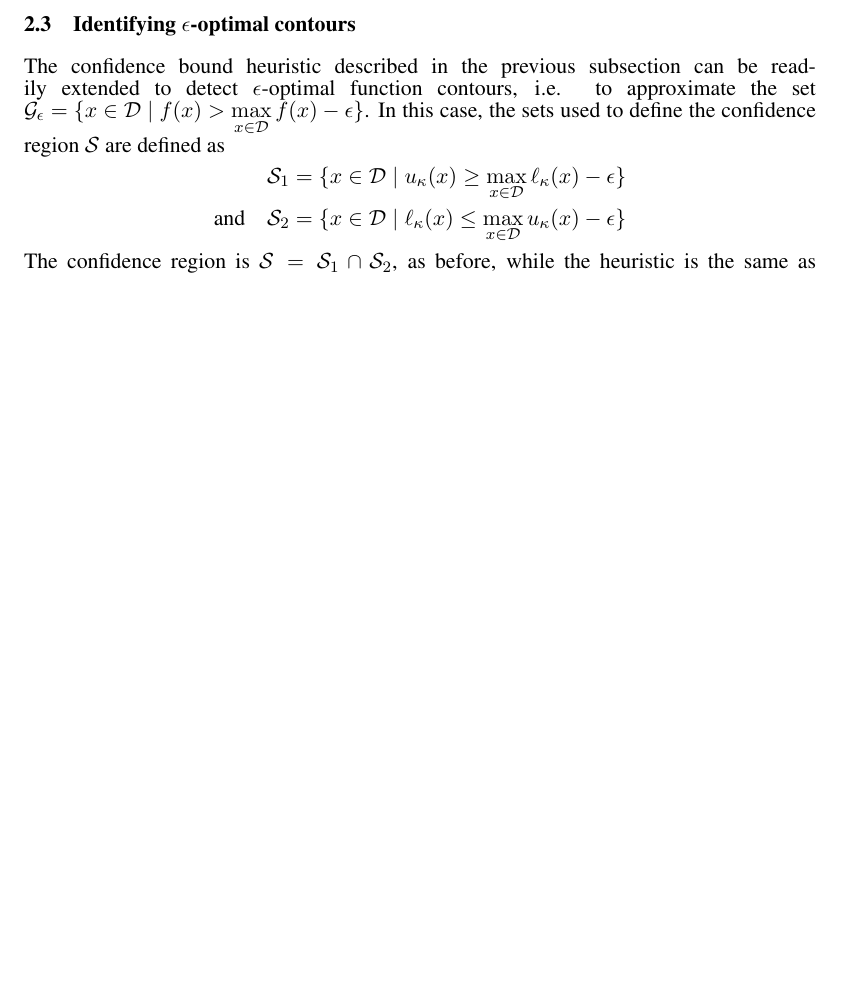
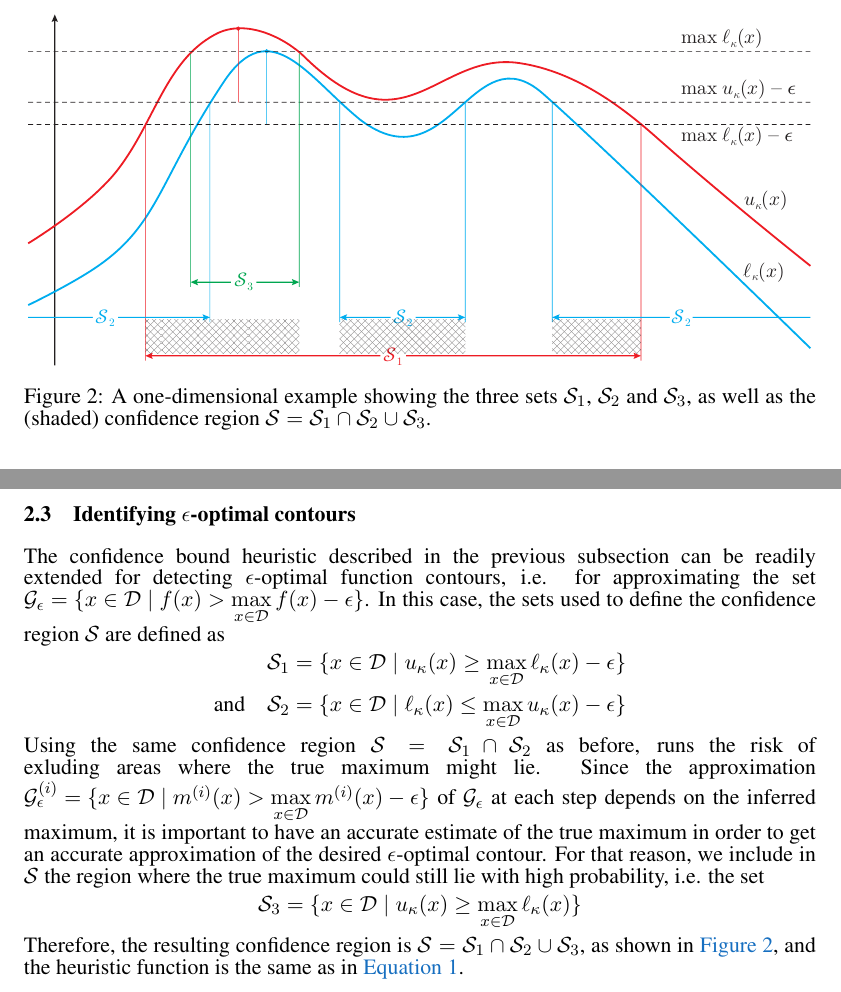
Before and after one commit to 3lectrologos/gp_report, a LaTeX paper (report.tex): part of page 2 of 3 before the commit and two parts of page 3 of 4 after it, the two joined at a grey line, cut at the place of the change, the shorter picture padded with empty space. Compiled offline with pdfLaTeX.

Commit message:
Add conf. bound figures; add S3 set to eps-optimal

```diff
--- a/report.tex
+++ b/report.tex
@@ -137,0 +143 @@ process at the candidate point $x$.
+           the (shaded) confidence region
@@ -170,8 +181,8 @@ generally reduces the size of $\mathcal{S}$.
 
 \subsection{Identifying $\epsilon$-optimal contours}
 The confidence bound heuristic described in the previous subsection can be
-readily extended to detect $\epsilon$-optimal function contours,
-i.e. to approximate the set
+readily extended for detecting $\epsilon$-optimal function contours,
+i.e. for approximating the set
 ${\mathcal{G}_{\epsilon} = \{x \in \mathcal{D} \mid f(x) > \underset{x \in \mathcal{D}}{\max}\,f(x) - \epsilon\}}$.
 In this case, the sets used to define the confidence region $\mathcal{S}$
 are defined as
@@ -180,8 +191,33 @@ are defined as
   \text{and}\hspace{1em}
   \mathcal{S}_2 &= \{x \in \mathcal{D} \mid \ell_{\kappa}(x) \leq \underset{x \in \mathcal{D}}{\max}\,u_{\kappa}(x) - \epsilon\}
 \end{align*}
-The confidence region is $\mathcal{S} = \mathcal{S}_1\cap\mathcal{S}_2$,
-as before, while the heuristic is the same as in~\eqtref{eq:hcb}.
+Using the same confidence region $\mathcal{S} = \mathcal{S}_1\cap\mathcal{S}_2$
+as before, runs the risk of exluding areas where the true maximum might lie.
+Since the approximation
+${\mathcal{G}^{(i)}_\epsilon = \{x \in \mathcal{D} \mid m^{(i)}(x) > \underset{x \in \mathcal{D}}{\max}\,m^{(i)}(x) - \epsilon\}}$
+of $\mathcal{G}_{\epsilon}$ at each step
+depends on the inferred maximum, it is important to have an accurate estimate
+of the true maximum in order to get an accurate approximation of the desired
+$\epsilon$-optimal contour. For that reason, we include in $\mathcal{S}$ the
+region where the true maximum could still lie with high probability, i.e.
+the set
+\begin{align*}
+  \mathcal{S}_3 &= \{x \in \mathcal{D} \mid u_{\kappa}(x) \geq \underset{x \in \mathcal{D}}{\max}\,\ell_{\kappa}(x)\}
+\end{align*}
+Therefore, the resulting confidence region is
+$\mathcal{S} = \mathcal{S}_1\cap\mathcal{S}_2\cup\mathcal{S}_3$, as shown
+in~\figref{fig:cbe}, and the heuristic function is the same as
+in~\eqtref{eq:hcb}.
+
+\begin{figure}[tb]
+  \centering
+  \includegraphics[width=\textwidth]{figures/cb_eps}
+  \caption{A one-dimensional example showing the three sets $\mathcal{S}_1$,
+           $\mathcal{S}_2$ and $\mathcal{S}_3$, as well as
+           the (shaded) confidence region
+           $\mathcal{S} = \mathcal{S}_1\cap\mathcal{S}_2\cup\mathcal{S}_3$.}
+  \label{fig:cbe}
+\end{figure}
 
 \section{Experiments}
 
```
Also changed, not shown: figures/cb.pdf (added), figures/cb_eps.pdf (added), report.tex (12 more changed lines), 2 other files.
